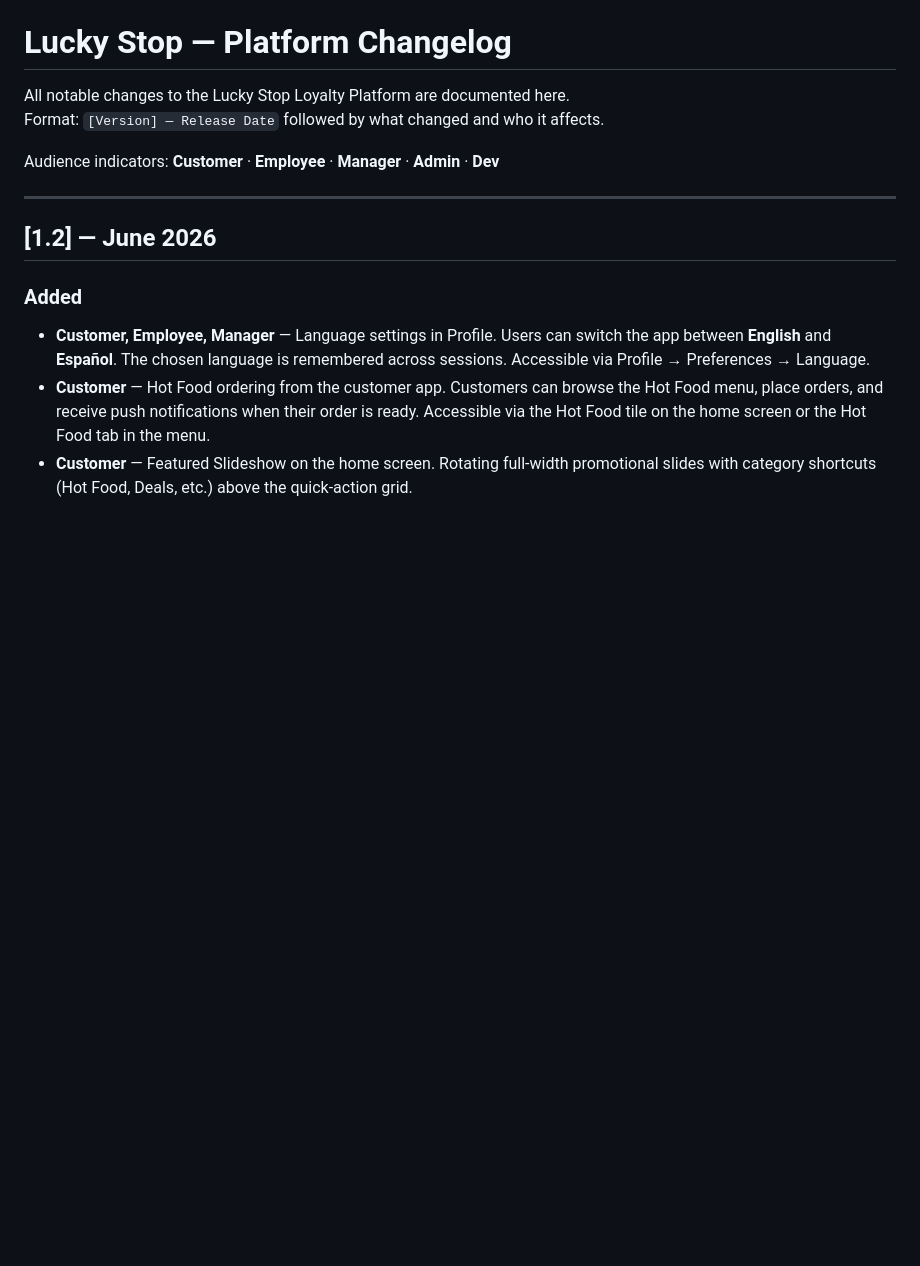
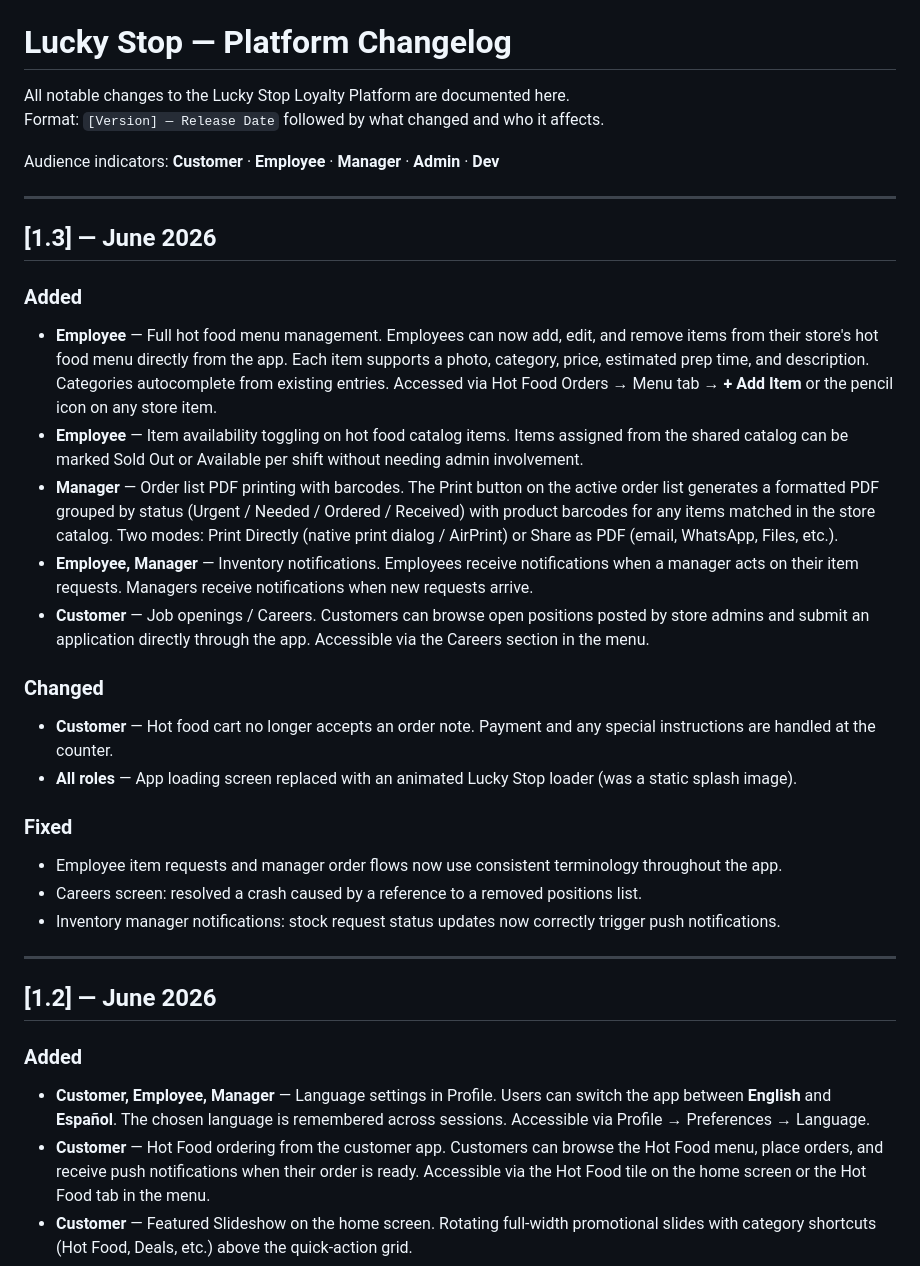
Before and after one commit to sajidali1279/Luckyapp, a Markdown page: docs/operational/changelog.md, the part around the change. Rendered like a GitHub page; blank space fills up the shorter version.

```diff
--- a/docs/operational/changelog.md
+++ b/docs/operational/changelog.md
@@ -4,6 +4,26 @@ All notable changes to the Lucky Stop Loyalty Platform are documented here.
 Format: `[Version] — Release Date` followed by what changed and who it affects.
 
 Audience indicators: **Customer** · **Employee** · **Manager** · **Admin** · **Dev**
+
+---
+
+## [1.3] — June 2026
+
+### Added
+- **Employee** — Full hot food menu management. Employees can now add, edit, and remove items from their store's hot food menu directly from the app. Each item supports a photo, category, price, estimated prep time, and description. Categories autocomplete from existing entries. Accessed via Hot Food Orders → Menu tab → **+ Add Item** or the pencil icon on any store item.
+- **Employee** — Item availability toggling on hot food catalog items. Items assigned from the shared catalog can be marked Sold Out or Available per shift without needing admin involvement.
+- **Manager** — Order list PDF printing with barcodes. The Print button on the active order list generates a formatted PDF grouped by status (Urgent / Needed / Ordered / Received) with product barcodes for any items matched in the store catalog. Two modes: Print Directly (native print dialog / AirPrint) or Share as PDF (email, WhatsApp, Files, etc.).
+- **Employee, Manager** — Inventory notifications. Employees receive notifications when a manager acts on their item requests. Managers receive notifications when new requests arrive.
+- **Customer** — Job openings / Careers. Customers can browse open positions posted by store admins and submit an application directly through the app. Accessible via the Careers section in the menu.
+
+### Changed
+- **Customer** — Hot food cart no longer accepts an order note. Payment and any special instructions are handled at the counter.
+- **All roles** — App loading screen replaced with an animated Lucky Stop loader (was a static splash image).
+
+### Fixed
+- Employee item requests and manager order flows now use consistent terminology throughout the app.
+- Careers screen: resolved a crash caused by a reference to a removed positions list.
+- Inventory manager notifications: stock request status updates now correctly trigger push notifications.
 
 ---
 
```
Also changed, not shown: docs/user-manual/employee-manual.md (+37 -17 lines), docs/user-manual/store-manager-manual.md (+14 -7 lines).
